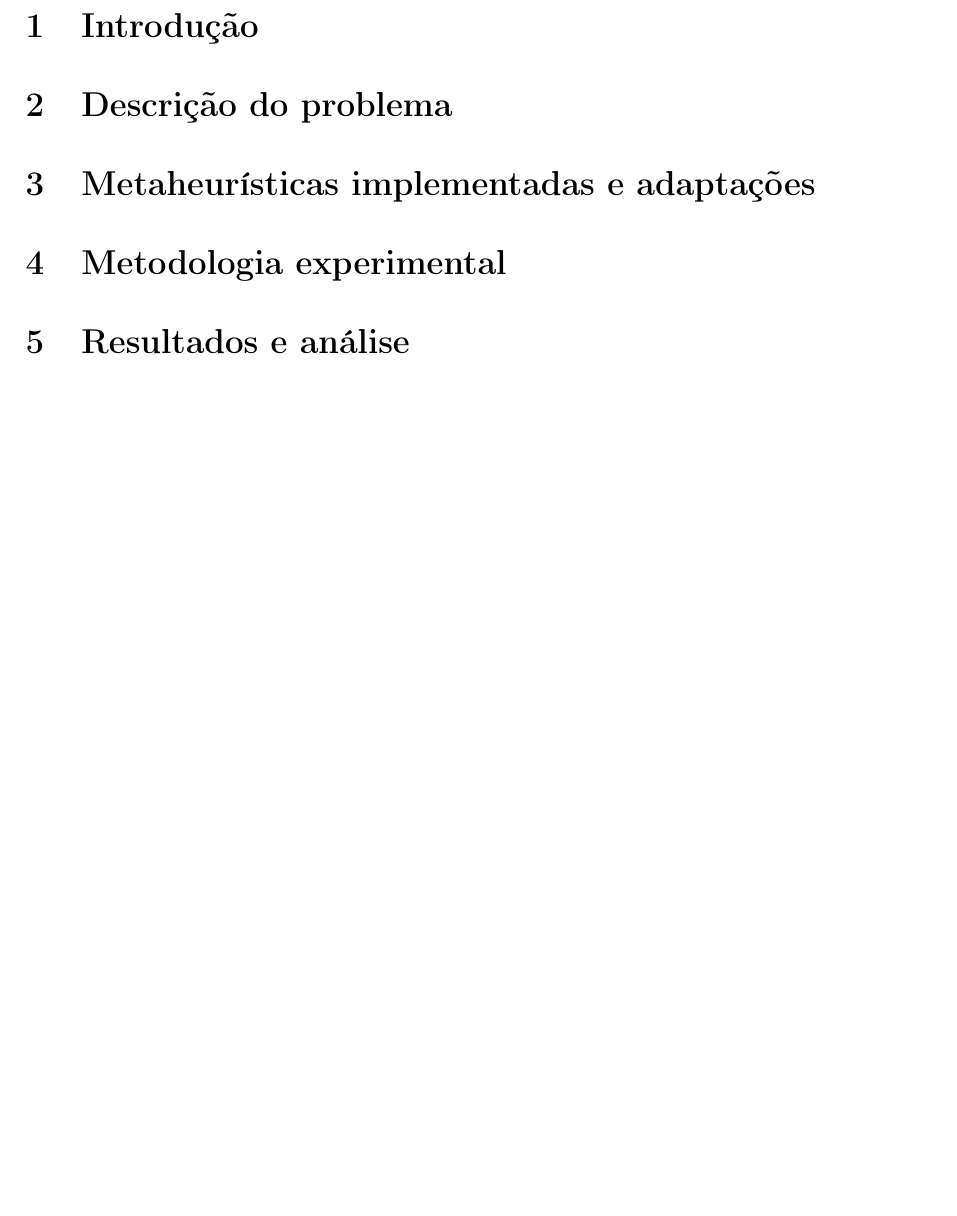
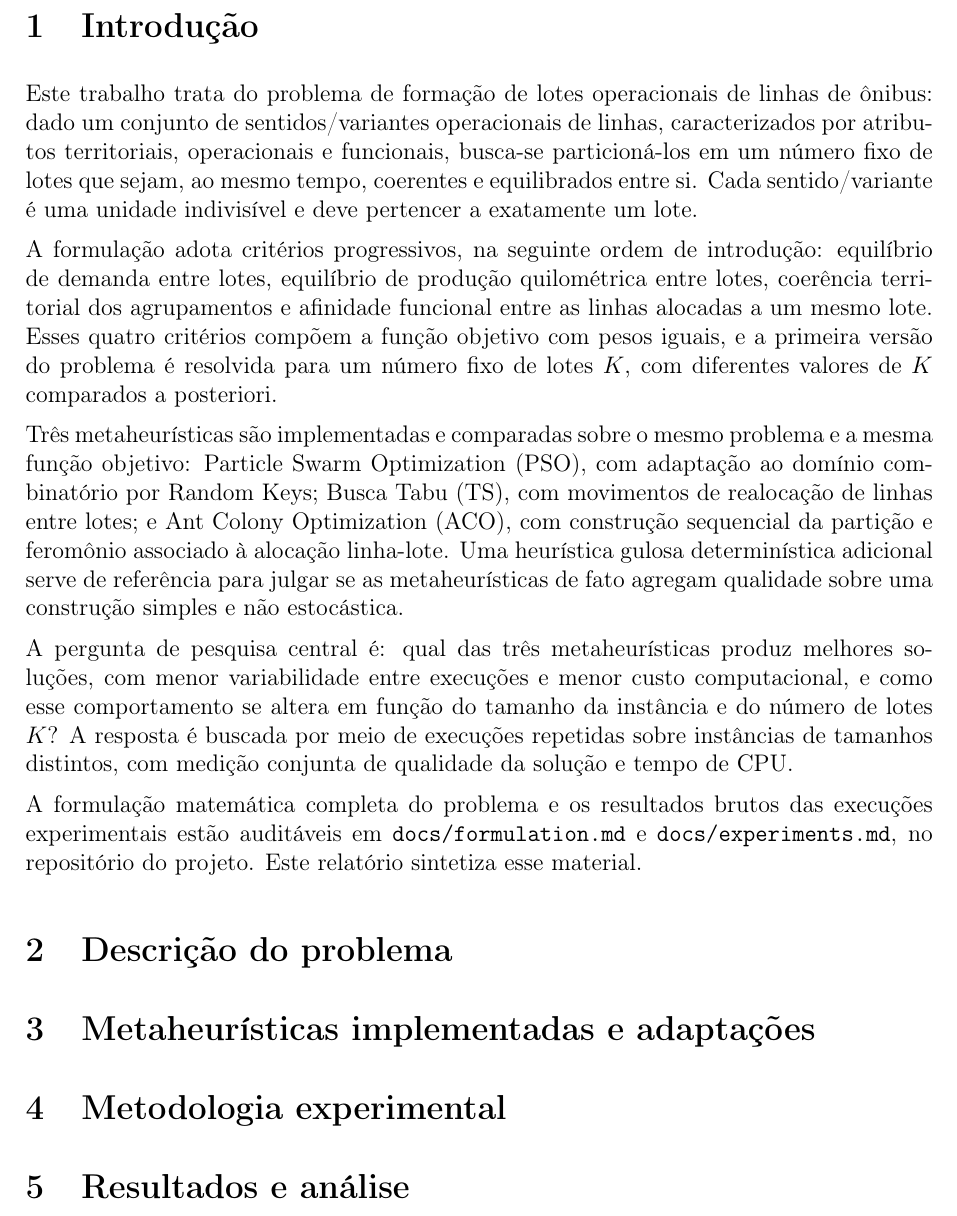
Before and after one commit to tiagobaroni/bus-lot-optimization, a LaTeX paper (docs/relatorio/relatorio.tex): part of page 2 of 2, cut so that both start at the same text, the shorter picture padded with empty space. Compiled offline with pdfLaTeX.

Commit message:
Escreve a introducao do relatorio tecnico

```diff
--- a/docs/relatorio/relatorio.tex
+++ b/docs/relatorio/relatorio.tex
@@ -38,7 +38,42 @@
 \newpage
 
 \section{Introdução}
-% Tarefa 3
+
+Este trabalho trata do problema de formação de lotes operacionais de linhas
+de ônibus: dado um conjunto de sentidos/variantes operacionais de linhas,
+caracterizados por atributos territoriais, operacionais e funcionais, busca-se
+particioná-los em um número fixo de lotes que sejam, ao mesmo tempo,
+coerentes e equilibrados entre si. Cada sentido/variante é uma unidade
+indivisível e deve pertencer a exatamente um lote.
+
+A formulação adota critérios progressivos, na seguinte ordem de introdução:
+equilíbrio de demanda entre lotes, equilíbrio de produção quilométrica entre
+lotes, coerência territorial dos agrupamentos e afinidade funcional entre as
+linhas alocadas a um mesmo lote. Esses quatro critérios compõem a função
+objetivo com pesos iguais, e a primeira versão do problema é resolvida para
+um número fixo de lotes \(K\), com diferentes valores de \(K\) comparados a
+posteriori.
+
+Três metaheurísticas são implementadas e comparadas sobre o mesmo problema e
+a mesma função objetivo: Particle Swarm Optimization (PSO), com adaptação ao
+domínio combinatório por Random Keys; Busca Tabu (TS), com movimentos de
+realocação de linhas entre lotes; e Ant Colony Optimization (ACO), com
+construção sequencial da partição e feromônio associado à alocação
+linha-lote. Uma heurística gulosa determinística adicional serve de
+referência para julgar se as metaheurísticas de fato agregam qualidade sobre
+uma construção simples e não estocástica.
+
+A pergunta de pesquisa central é: qual das três metaheurísticas produz
+melhores soluções, com menor variabilidade entre execuções e menor custo
+computacional, e como esse comportamento se altera em função do tamanho da
+instância e do número de lotes \(K\)? A resposta é buscada por meio de
+execuções repetidas sobre instâncias de tamanhos distintos, com medição
+conjunta de qualidade da solução e tempo de CPU.
+
+A formulação matemática completa do problema e os resultados brutos das
+execuções experimentais estão auditáveis em \texttt{docs/formulation.md} e
+\texttt{docs/experiments.md}, no repositório do projeto. Este relatório
+sintetiza esse material.
 
 \section{Descrição do problema}
 % Tarefa 4
```
